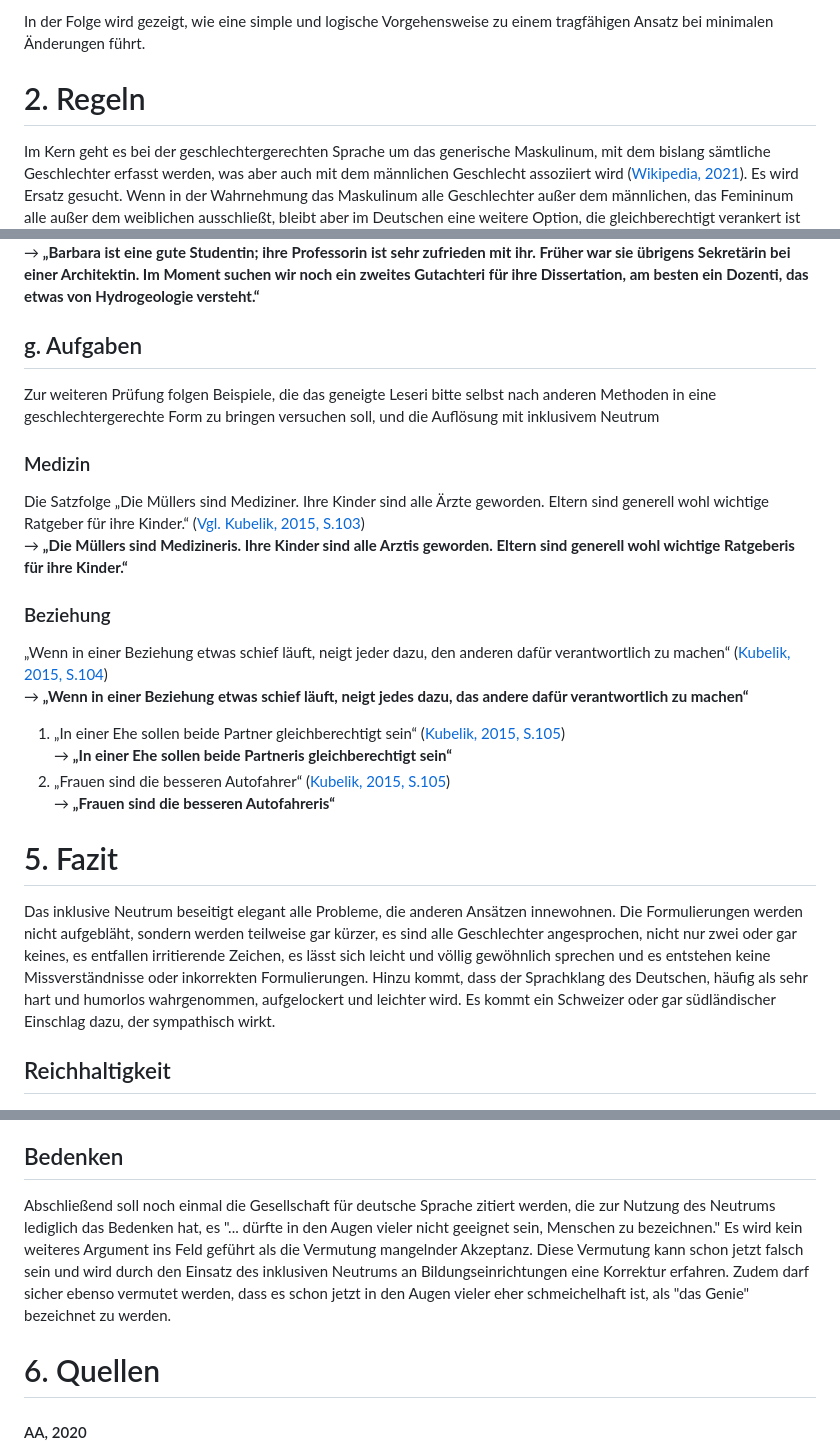
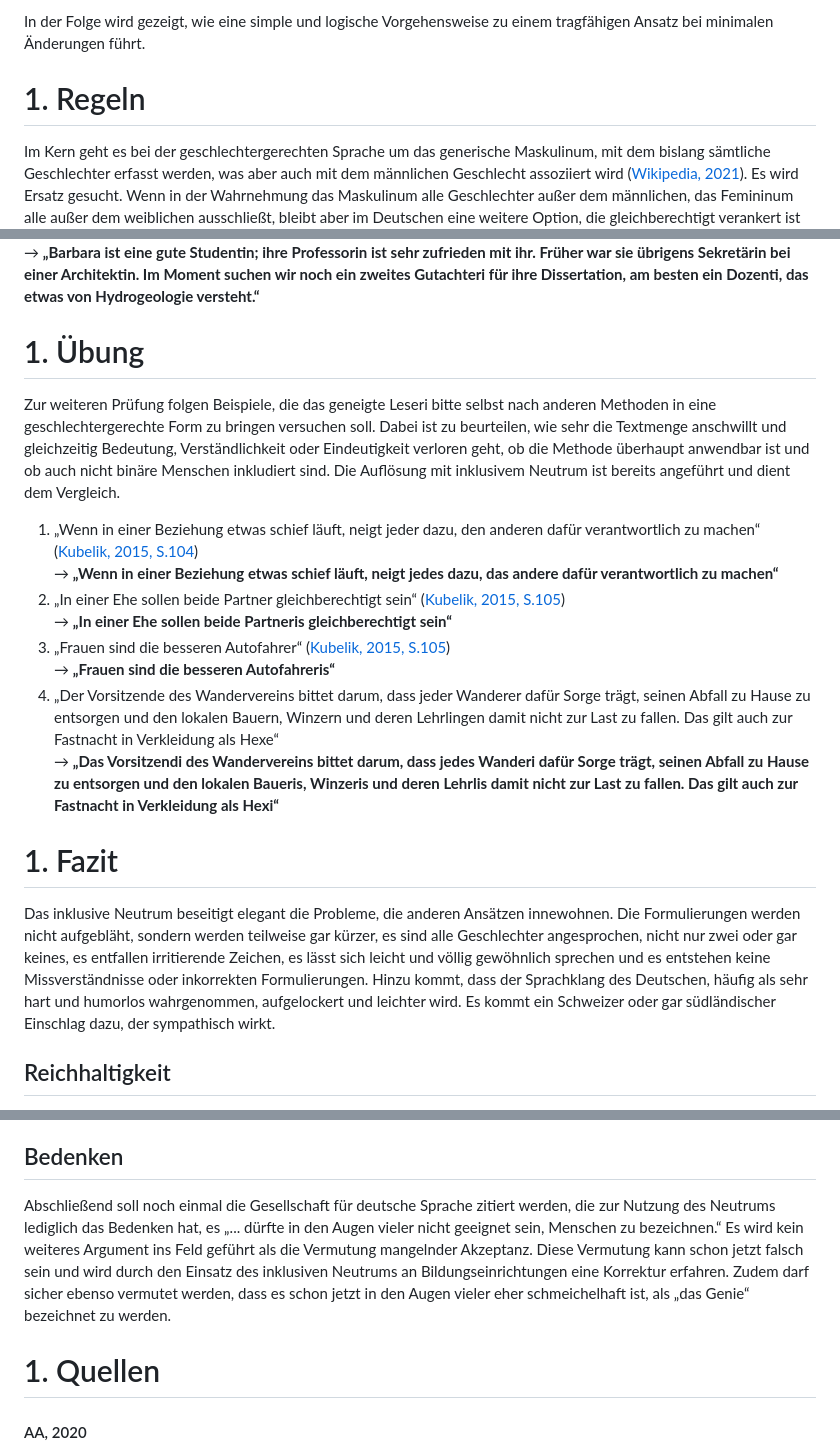
Before and after one commit to JirkaDellOro/Neutrum, a Markdown page: Neutrum.md, 3 parts joined by grey strips. GitHub-like rendering.

Commit message:
Übungen separiert, Mediziner raus und dafür Wanderer-Übung rein

```diff
--- a/Neutrum.md
+++ b/Neutrum.md
@@ -56,7 +56,7 @@ Die Sinnhaftigkeit einer Veränderungen des Sprachgebrauchs zur Unterstützung d
 
 In der Folge wird gezeigt, wie eine simple und logische Vorgehensweise zu einem tragfähigen Ansatz bei minimalen Änderungen führt.
 
-# 2. Regeln
+# 1. Regeln
 Im Kern geht es bei der geschlechtergerechten Sprache um das generische Maskulinum, mit dem bislang sämtliche Geschlechter erfasst werden, was aber auch mit dem männlichen Geschlecht assoziiert wird ([Wikipedia, 2021](#wikipedia-2021)). Es wird Ersatz gesucht. Wenn in der Wahrnehmung das Maskulinum alle Geschlechter außer dem männlichen, das Femininum alle außer dem weiblichen ausschließt, bleibt aber im Deutschen eine weitere Option, die gleichberechtigt verankert ist und natürlich verwendet wird: das Neutrum. Das Argument, dass es nicht für Menschen gebraucht werden sollte, lässt sich sehr schnell mit dem Verweis auf das im Sprachgebrauch übliche Individuum, das menschliche Wesen, das Gegenüber, das Mitglied, das Sport-Ass, das Oberhaupt, das Genie usw. zerschlagen. Diese Begriffe sind geschlechtsneutral und für Menschen angebracht, ohne irgendein Geschlecht in der Wahrnehmung auszuschließen oder abzuwerten. Ganz im Gegenteil sind manche Aufwertungen dabei.
 
 ## Kernregel
@@ -157,21 +157,20 @@ Einfach, lesbar, den Redefluss und die Intention erhaltend, besser so:
 Beim oben bereits ausgeführten Beispiel ([Pusch, 1987](#luise-pusch)) ist bekannt, dass Barbara, das Professori und das Architekti weiblich sind, es können also weiter die femininen Formen eingesetzt werden, sofern das biologische Geschlecht nicht verschleiert werden muss. Das Gutachteri und das Dozenti sind aber noch unbekannt und sollen daher das inklusive Neutrum erhalten. Der Abschnitt liest sich dann völlig natürlich so:
 → **„Barbara ist eine gute Studentin; ihre Professorin ist sehr zufrieden mit ihr. Früher war sie übrigens Sekretärin bei einer Architektin. Im Moment suchen wir noch ein zweites Gutachteri für ihre Dissertation, am besten ein Dozenti, das etwas von Hydrogeologie versteht.“**
 
-## g. Aufgaben
-Zur weiteren Prüfung folgen Beispiele, die das geneigte Leseri bitte selbst nach anderen Methoden in eine geschlechtergerechte Form zu bringen versuchen soll, und die Auflösung mit inklusivem Neutrum
-### Medizin
-Die Satzfolge „Die Müllers sind Mediziner. Ihre Kinder sind alle Ärzte geworden. Eltern sind generell wohl wichtige Ratgeber für ihre Kinder.“ ([Vgl. Kubelik, 2015, S.103](#kubelik-thomas-2015))
-→ **„Die Müllers sind Medizineris. Ihre Kinder sind alle Arztis geworden. Eltern sind generell wohl wichtige Ratgeberis für ihre Kinder.“**
-### Beziehung
-„Wenn in einer Beziehung etwas schief läuft, neigt jeder dazu, den anderen dafür verantwortlich zu machen“ ([Kubelik, 2015, S.104](#kubelik-thomas-2015))
+# 1. Übung
+Zur weiteren Prüfung folgen Beispiele, die das geneigte Leseri bitte selbst nach anderen Methoden in eine geschlechtergerechte Form zu bringen versuchen soll. Dabei ist zu beurteilen, wie sehr die Textmenge anschwillt und gleichzeitig Bedeutung, Verständlichkeit oder Eindeutigkeit verloren geht, ob die Methode überhaupt anwendbar ist und ob auch nicht binäre Menschen inkludiert sind. Die Auflösung mit inklusivem Neutrum ist bereits angeführt und dient dem Vergleich.
+
+1. „Wenn in einer Beziehung etwas schief läuft, neigt jeder dazu, den anderen dafür verantwortlich zu machen“ ([Kubelik, 2015, S.104](#kubelik-thomas-2015))
 → **„Wenn in einer Beziehung etwas schief läuft, neigt jedes dazu, das andere dafür verantwortlich zu machen“**
-1. „In einer Ehe sollen beide Partner gleichberechtigt sein“ ([Kubelik, 2015, S.105](#kubelik-thomas-2015))
+2. „In einer Ehe sollen beide Partner gleichberechtigt sein“ ([Kubelik, 2015, S.105](#kubelik-thomas-2015))
 → **„In einer Ehe sollen beide Partneris gleichberechtigt sein“**
-1.  „Frauen sind die besseren Autofahrer“ ([Kubelik, 2015, S.105](#kubelik-thomas-2015))
+3. „Frauen sind die besseren Autofahrer“ ([Kubelik, 2015, S.105](#kubelik-thomas-2015))
 → **„Frauen sind die besseren Autofahreris“**
+4. „Der Vorsitzende des Wandervereins bittet darum, dass jeder Wanderer dafür Sorge trägt, seinen Abfall zu Hause zu entsorgen und den lokalen Bauern, Winzern und deren Lehrlingen damit nicht zur Last zu fallen. Das gilt auch zur Fastnacht in Verkleidung als Hexe“
+→ **„Das Vorsitzendi des Wandervereins bittet darum, dass jedes Wanderi dafür Sorge trägt, seinen Abfall zu Hause zu entsorgen und den lokalen Baueris, Winzeris und deren Lehrlis damit nicht zur Last zu fallen. Das gilt auch zur Fastnacht in Verkleidung als Hexi“**
 
-# 5. Fazit
-Das inklusive Neutrum beseitigt elegant alle Probleme, die anderen Ansätzen innewohnen. Die Formulierungen werden nicht aufgebläht, sondern werden teilweise gar kürzer, es sind alle Geschlechter angesprochen, nicht nur zwei oder gar keines, es entfallen irritierende Zeichen, es lässt sich leicht und völlig gewöhnlich sprechen und es entstehen keine Missverständnisse oder inkorrekten Formulierungen. Hinzu kommt, dass der Sprachklang des Deutschen, häufig als sehr hart und humorlos wahrgenommen, aufgelockert und leichter wird. Es kommt ein Schweizer oder gar südländischer Einschlag dazu, der sympathisch wirkt.
+# 1. Fazit
+Das inklusive Neutrum beseitigt elegant die Probleme, die anderen Ansätzen innewohnen. Die Formulierungen werden nicht aufgebläht, sondern werden teilweise gar kürzer, es sind alle Geschlechter angesprochen, nicht nur zwei oder gar keines, es entfallen irritierende Zeichen, es lässt sich leicht und völlig gewöhnlich sprechen und es entstehen keine Missverständnisse oder inkorrekten Formulierungen. Hinzu kommt, dass der Sprachklang des Deutschen, häufig als sehr hart und humorlos wahrgenommen, aufgelockert und leichter wird. Es kommt ein Schweizer oder gar südländischer Einschlag dazu, der sympathisch wirkt.
 
 ## Reichhaltigkeit
 Ebenso wird von Gender-Gegneris gerne ins Feld geführt, dass die Sprache durch das Gendern verarmt, weil Autoris Formulierungen ganz aus dem Sprachgebrauch streichen (z.B. Autor), um Angriffspunkte zu vermeiden. Das inklusive Neutrum lässt alle Formulierungen weiter zu. Ist es, was sicher eine Ausnahme sein wird, doch einmal erforderlich, gezielt den Fokus nur auf das männliche oder das weibliche biologische Geschlecht zu legen, stehen die entsprechenden Formen weiterhin zur Verfügung. Das inklusive Neutrum bereichert und präzisiert also unsere Sprache auf sehr einfache Weise.
@@ -185,9 +184,9 @@ Auch die Kritik, durch das „Gendern“ wird ständig auf biologische Geschlech
 Sofern Hochschulen sich aber dafür entscheiden, eine geschlechtergerechte Schreibweise fördern zu wollen, sollte das inklusive Neutrum zur Anwendung kommen. Wie auch bezüglich wissenschaftlicher Theorien, muss sich in einem akademischen Umfeld die einfachste Vorgehensweise durchsetzen, sofern mehrere gleichwertig erscheinende konkurrieren. Das inklusive Neutrum ist äußerst simpel und stellt nur einen minimalinvasiven Eingriff in die Sprache dar. Folglich ist das inklusive Neutrum für den Einsatz an Bildungseinrichtungen dringend zu empfehlen, um von dort seinen Weg in die allgemeine deutsche Sprachkultur zu finden.
 
 ## Bedenken
-Abschließend soll noch einmal die Gesellschaft für deutsche Sprache zitiert werden, die zur Nutzung des Neutrums lediglich das Bedenken hat, es "... dürfte in den Augen vieler nicht geeignet sein, Menschen zu bezeichnen." Es wird kein weiteres Argument ins Feld geführt als die Vermutung mangelnder Akzeptanz. Diese Vermutung kann schon jetzt falsch sein und wird durch den Einsatz des inklusiven Neutrums an Bildungseinrichtungen eine Korrektur erfahren. Zudem darf sicher ebenso vermutet werden, dass es schon jetzt in den Augen vieler eher schmeichelhaft ist, als "das Genie" bezeichnet zu werden.
+Abschließend soll noch einmal die Gesellschaft für deutsche Sprache zitiert werden, die zur Nutzung des Neutrums lediglich das Bedenken hat, es „... dürfte in den Augen vieler nicht geeignet sein, Menschen zu bezeichnen.“ Es wird kein weiteres Argument ins Feld geführt als die Vermutung mangelnder Akzeptanz. Diese Vermutung kann schon jetzt falsch sein und wird durch den Einsatz des inklusiven Neutrums an Bildungseinrichtungen eine Korrektur erfahren. Zudem darf sicher ebenso vermutet werden, dass es schon jetzt in den Augen vieler eher schmeichelhaft ist, als „das Genie“ bezeichnet zu werden.
 
-# 6. Quellen
+# 1. Quellen
 #### AA, 2020
 (Auswärtiges Amt) German as a foreign language, 2020, https://www.auswaertiges-amt.de/en/newsroom/news/german-as-a-foriegn-language/2347090, Zugriff 13.5.2021
 
```
Also changed, not shown: other parts of Neutrum.md (+7 -7 lines).
